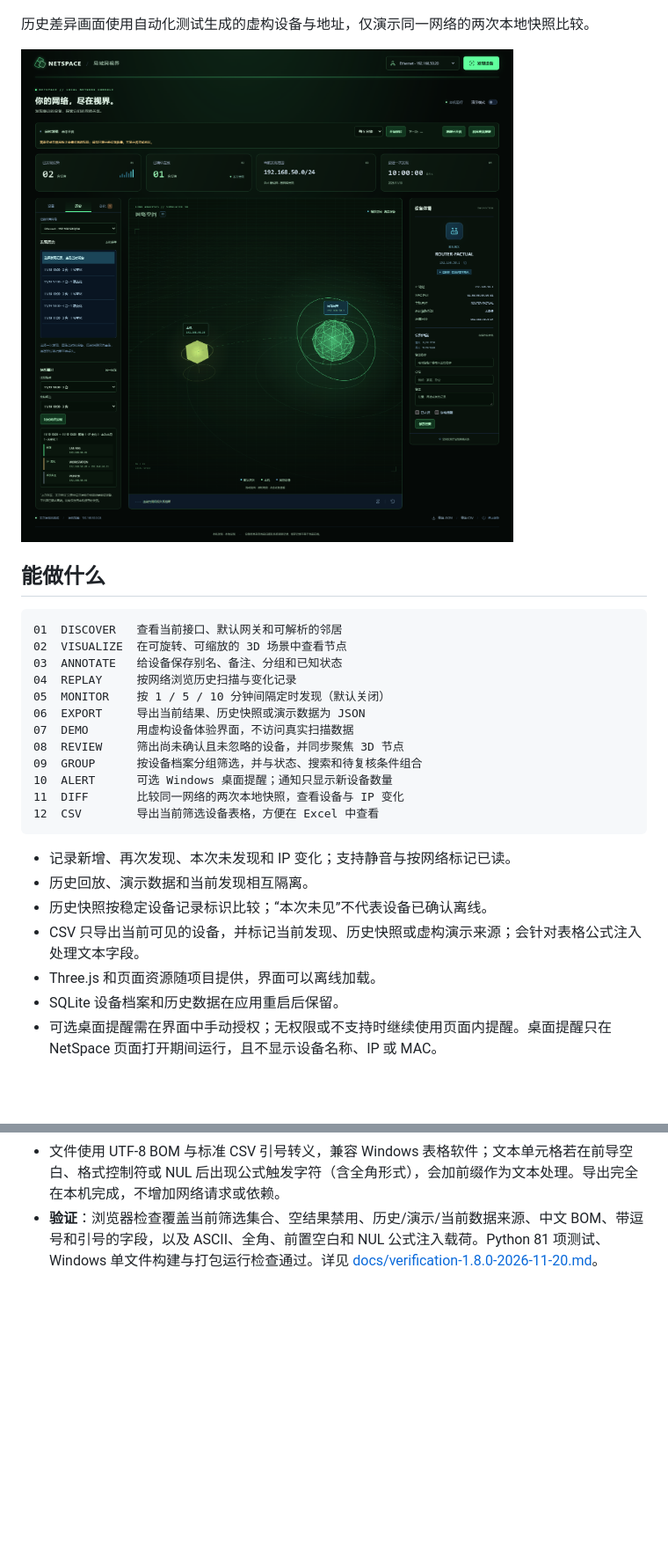
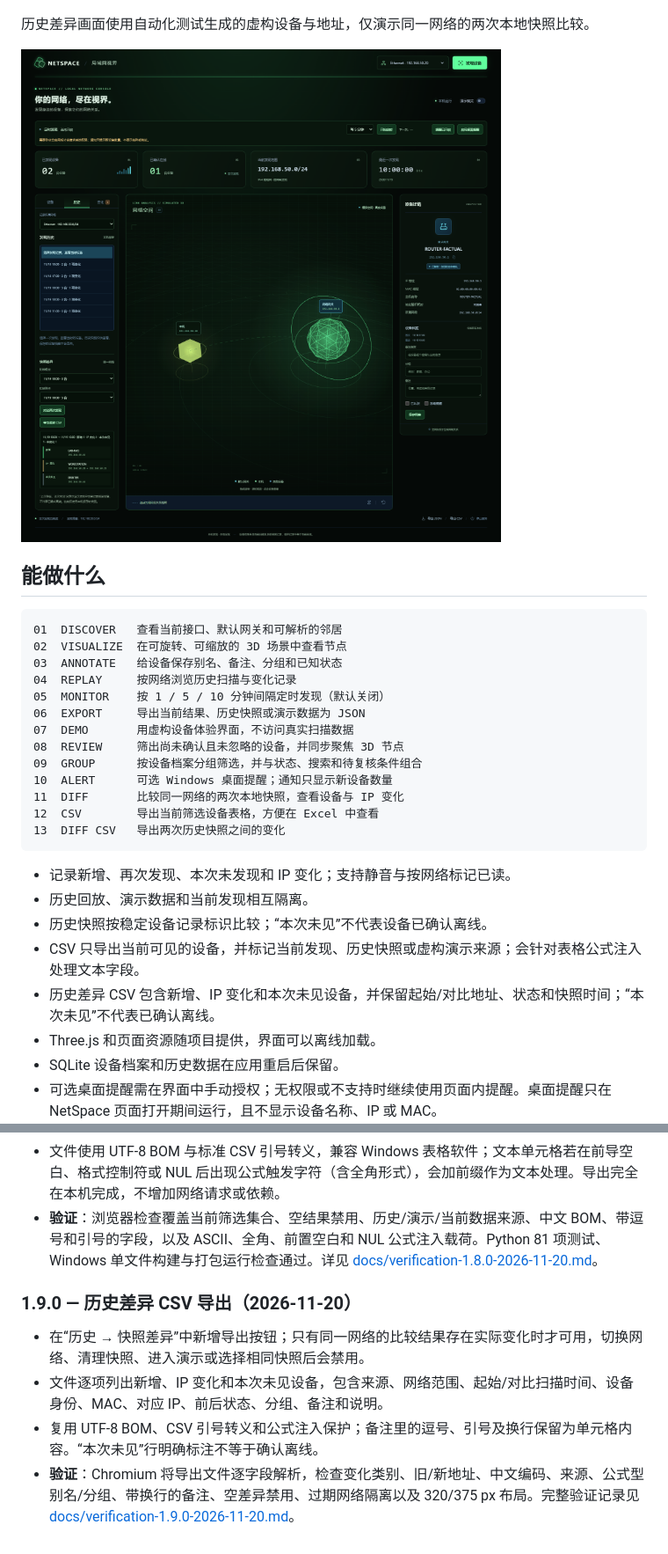
Before and after one commit to lazySir/NetSpace, a Markdown page: README.md, 2 parts joined by grey strips. Shown at 88% size. GitHub-like rendering; pictures changed too: docs/images/netspace-history-comparison.png; blank space fills up the shorter version.

````diff
--- a/README.md
+++ b/README.md
@@ -46,12 +46,14 @@ NetSpace 是一款 Windows 本地局域网设备发现与 3D 可视化工具。
 10  ALERT      可选 Windows 桌面提醒；通知只显示新设备数量
 11  DIFF       比较同一网络的两次本地快照，查看设备与 IP 变化
 12  CSV        导出当前筛选设备表格，方便在 Excel 中查看
+13  DIFF CSV   导出两次历史快照之间的变化
 ```
 
 - 记录新增、再次发现、本次未发现和 IP 变化；支持静音与按网络标记已读。
 - 历史回放、演示数据和当前发现相互隔离。
 - 历史快照按稳定设备记录标识比较；“本次未见”不代表设备已确认离线。
 - CSV 只导出当前可见的设备，并标记当前发现、历史快照或虚构演示来源；会针对表格公式注入处理文本字段。
+- 历史差异 CSV 包含新增、IP 变化和本次未见设备，并保留起始/对比地址、状态和快照时间；“本次未见”不代表已确认离线。
 - Three.js 和页面资源随项目提供，界面可以离线加载。
 - SQLite 设备档案和历史数据在应用重启后保留。
 - 可选桌面提醒需在界面中手动授权；无权限或不支持时继续使用页面内提醒。桌面提醒只在 NetSpace 页面打开期间运行，且不显示设备名称、IP 或 MAC。
@@ -237,3 +239,10 @@ Windows adapters / neighbor cache / native address resolution
 - 表格包含发现来源、导出和扫描时间、网络范围、设备身份、状态、档案与发现依据；当前发现、历史快照和虚构演示数据使用不同来源标签。
 - 文件使用 UTF-8 BOM 与标准 CSV 引号转义，兼容 Windows 表格软件；文本单元格若在前导空白、格式控制符或 NUL 后出现公式触发字符（含全角形式），会加前缀作为文本处理。导出完全在本机完成，不增加网络请求或依赖。
 - **验证**：浏览器检查覆盖当前筛选集合、空结果禁用、历史/演示/当前数据来源、中文 BOM、带逗号和引号的字段，以及 ASCII、全角、前置空白和 NUL 公式注入载荷。Python 81 项测试、Windows 单文件构建与打包运行检查通过。详见 [docs/verification-1.8.0-2026-11-20.md](docs/verification-1.8.0-2026-11-20.md)。
+
+### 1.9.0 — 历史差异 CSV 导出（2026-11-20）
+
+- 在“历史 → 快照差异”中新增导出按钮；只有同一网络的比较结果存在实际变化时才可用，切换网络、清理快照、进入演示或选择相同快照后会禁用。
+- 文件逐项列出新增、IP 变化和本次未见设备，包含来源、网络范围、起始/对比扫描时间、设备身份、MAC、对应 IP、前后状态、分组、备注和说明。
+- 复用 UTF-8 BOM、CSV 引号转义和公式注入保护；备注里的逗号、引号及换行保留为单元格内容。“本次未见”行明确标注不等于确认离线。
+- **验证**：Chromium 将导出文件逐字段解析，检查变化类别、旧/新地址、中文编码、来源、公式型别名/分组、带换行的备注、空差异禁用、过期网络隔离以及 320/375 px 布局。完整验证记录见 [docs/verification-1.9.0-2026-11-20.md](docs/verification-1.9.0-2026-11-20.md)。
````
Also changed, not shown: other parts of README.md (+2 -2 lines), docs/verification-1.9.0-2026-11-20.md (added, +19 -0 lines), 7 other files.
